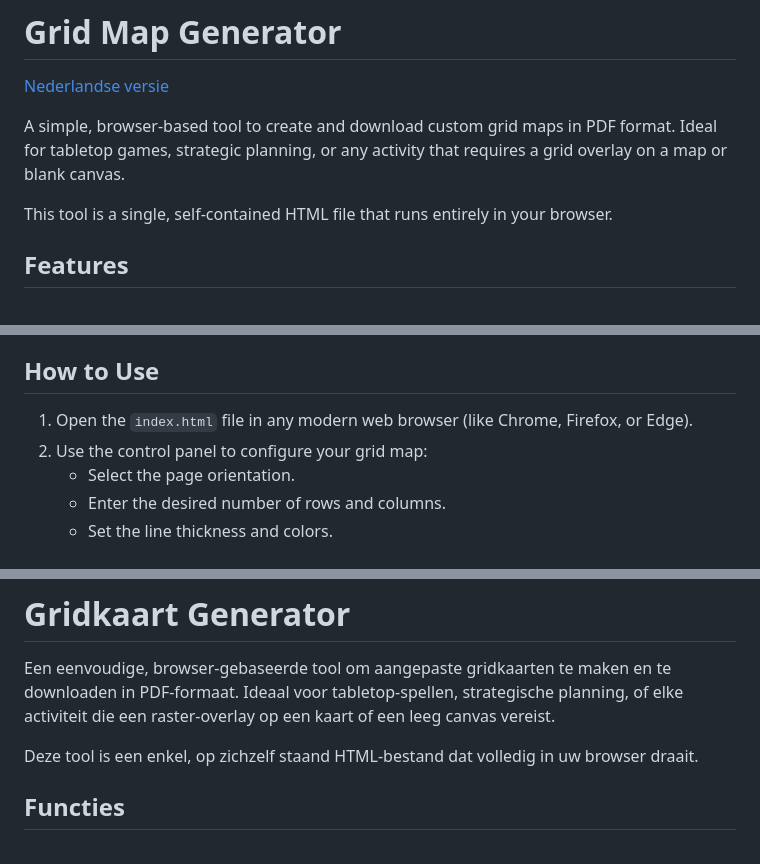
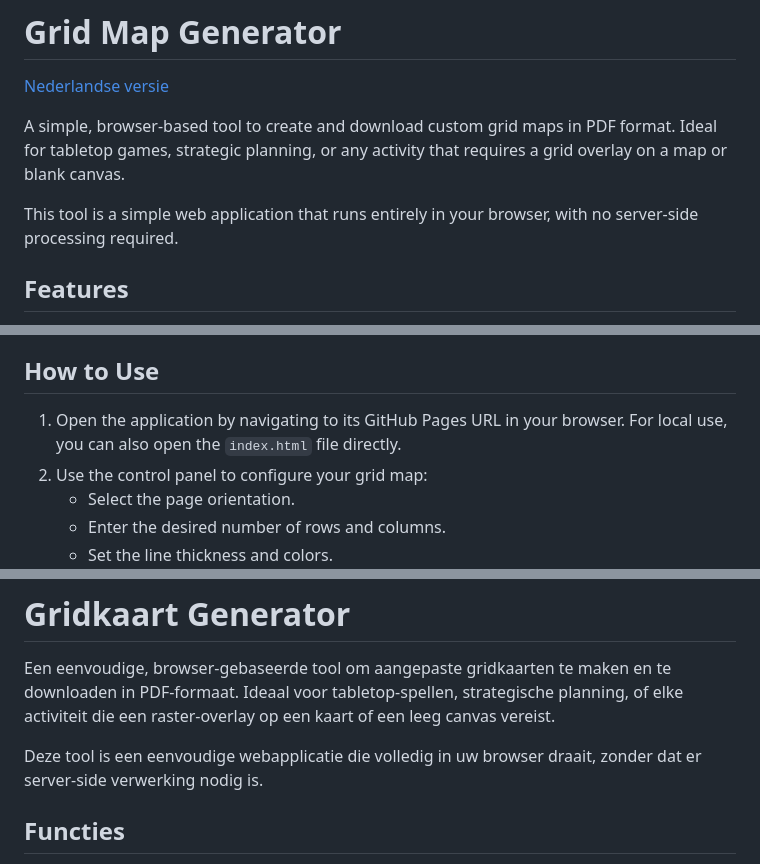
Before and after one commit to aBornDev/GridGen, a Markdown page: README.md, 3 parts joined by grey strips. Drawn GitHub-style.

Commit message:
[UPD] github pages to readme

```diff
--- a/README.md
+++ b/README.md
@@ -4,7 +4,7 @@
 
 A simple, browser-based tool to create and download custom grid maps in PDF format. Ideal for tabletop games, strategic planning, or any activity that requires a grid overlay on a map or blank canvas.
 
-This tool is a single, self-contained HTML file that runs entirely in your browser.
+This tool is a simple web application that runs entirely in your browser, with no server-side processing required.
 
 ## Features
 
@@ -20,7 +20,7 @@ This tool is a single, self-contained HTML file that runs entirely in your brows
 
 ## How to Use
 
-1.  Open the `index.html` file in any modern web browser (like Chrome, Firefox, or Edge).
+1.  Open the application by navigating to its GitHub Pages URL in your browser. For local use, you can also open the `index.html` file directly.
 2.  Use the control panel to configure your grid map:
     *   Select the page orientation.
     *   Enter the desired number of rows and columns.
@@ -45,7 +45,7 @@ This tool is a single, self-contained HTML file that runs entirely in your brows
 
 Een eenvoudige, browser-gebaseerde tool om aangepaste gridkaarten te maken en te downloaden in PDF-formaat. Ideaal voor tabletop-spellen, strategische planning, of elke activiteit die een raster-overlay op een kaart of een leeg canvas vereist.
 
-Deze tool is een enkel, op zichzelf staand HTML-bestand dat volledig in uw browser draait.
+Deze tool is een eenvoudige webapplicatie die volledig in uw browser draait, zonder dat er server-side verwerking nodig is.
 
 ## Functies
 
```
Also changed, not shown: other parts of README.md (+1 -1 lines).
